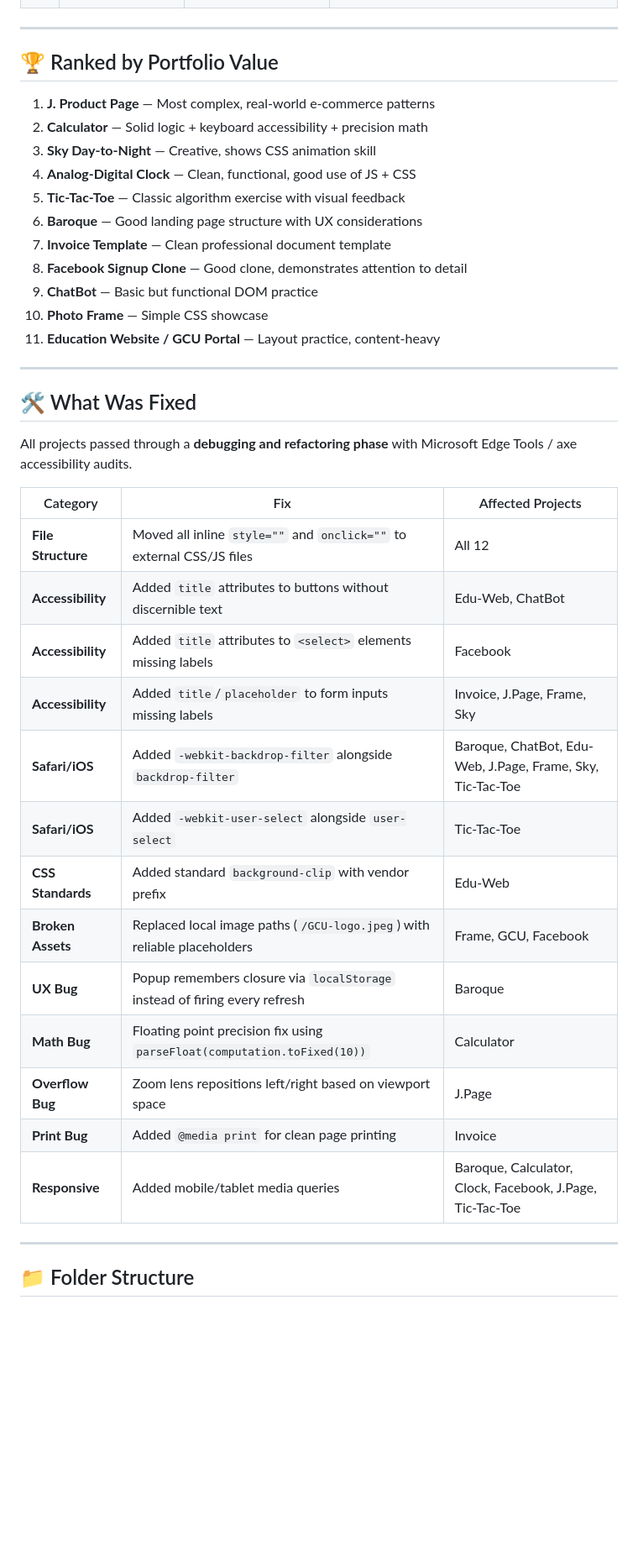
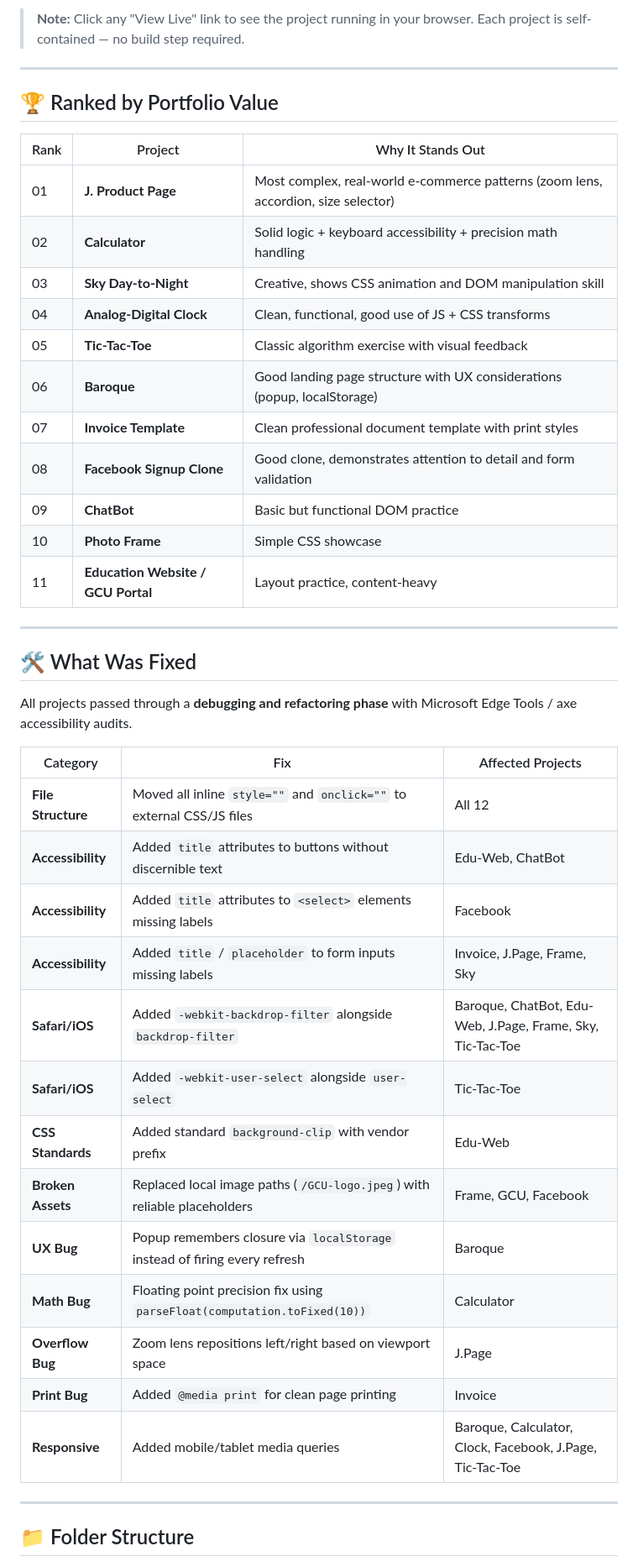
Before and after one commit to ahmedabbas52233-a11y/ideoversity-fullstack-projects, a Markdown page: README.md, the part around one of its changes. Shown at 84% size. GitHub-like rendering; blank space fills up the shorter version.

```diff
--- a/README.md
+++ b/README.md
@@ -36,19 +35,22 @@ Built during the Ideoversity Full-Stack Development Course.
+> **Note:** Click any "View Live" link to see the project running in your browser. Each project is self-contained — no build step required.
 
 ---
 
 ## 🏆 Ranked by Portfolio Value
 
-1. **J. Product Page** — Most complex, real-world e-commerce patterns
-2. **Calculator** — Solid logic + keyboard accessibility + precision math
-3. **Sky Day-to-Night** — Creative, shows CSS animation skill
-4. **Analog-Digital Clock** — Clean, functional, good use of JS + CSS
-5. **Tic-Tac-Toe** — Classic algorithm exercise with visual feedback
-6. **Baroque** — Good landing page structure with UX considerations
-7. **Invoice Template** — Clean professional document template
-8. **Facebook Signup Clone** — Good clone, demonstrates attention to detail
-9. **ChatBot** — Basic but functional DOM practice
-10. **Photo Frame** — Simple CSS showcase
-11. **Education Website / GCU Portal** — Layout practice, content-heavy
+| Rank | Project | Why It Stands Out |
+|------|---------|-------------------|
+| 01 | **J. Product Page** | Most complex, real-world e-commerce patterns (zoom lens, accordion, size selector) |
+| 02 | **Calculator** | Solid logic + keyboard accessibility + precision math handling |
+| 03 | **Sky Day-to-Night** | Creative, shows CSS animation and DOM manipulation skill |
+| 04 | **Analog-Digital Clock** | Clean, functional, good use of JS + CSS transforms |
+| 05 | **Tic-Tac-Toe** | Classic algorithm exercise with visual feedback |
+| 06 | **Baroque** | Good landing page structure with UX considerations (popup, localStorage) |
+| 07 | **Invoice Template** | Clean professional document template with print styles |
+| 08 | **Facebook Signup Clone** | Good clone, demonstrates attention to detail and form validation |
+| 09 | **ChatBot** | Basic but functional DOM practice |
+| 10 | **Photo Frame** | Simple CSS showcase |
+| 11 | **Education Website / GCU Portal** | Layout practice, content-heavy |
 
 ---
 
@@ -56,21 +58,21 @@ Built during the Ideoversity Full-Stack Development Course.
 
 All projects passed through a **debugging and refactoring phase** with Microsoft Edge Tools / axe accessibility audits.
 
-| Category           | Fix                                                                        | Affected Projects                                          |
-| ------------------ | -------------------------------------------------------------------------- | ---------------------------------------------------------- |
-| **File Structure** | Moved all inline `style=""` and `onclick=""` to external CSS/JS files      | All 12                                                     |
-| **Accessibility**  | Added `title` attributes to buttons without discernible text               | Edu-Web, ChatBot                                           |
-| **Accessibility**  | Added `title` attributes to `<select>` elements missing labels             | Facebook                                                   |
-| **Accessibility**  | Added `title`/`placeholder` to form inputs missing labels                  | Invoice, J.Page, Frame, Sky                                |
-| **Safari/iOS**     | Added `-webkit-backdrop-filter` alongside `backdrop-filter`                | Baroque, ChatBot, Edu-Web, J.Page, Frame, Sky, Tic-Tac-Toe |
-| **Safari/iOS**     | Added `-webkit-user-select` alongside `user-select`                        | Tic-Tac-Toe                                                |
-| **CSS Standards**  | Added standard `background-clip` with vendor prefix                        | Edu-Web                                                    |
-| **Broken Assets**  | Replaced local image paths (`/GCU-logo.jpeg`) with reliable placeholders   | Frame, GCU, Facebook                                       |
-| **UX Bug**         | Popup remembers closure via `localStorage` instead of firing every refresh | Baroque                                                    |
-| **Math Bug**       | Floating point precision fix using `parseFloat(computation.toFixed(10))`   | Calculator                                                 |
-| **Overflow Bug**   | Zoom lens repositions left/right based on viewport space                   | J.Page                                                     |
-| **Print Bug**      | Added `@media print` for clean page printing                               | Invoice                                                    |
-| **Responsive**     | Added mobile/tablet media queries                                          | Baroque, Calculator, Clock, Facebook, J.Page, Tic-Tac-Toe  |
+| Category | Fix | Affected Projects |
+|----------|-----|-------------------|
+| **File Structure** | Moved all inline `style=""` and `onclick=""` to external CSS/JS files | All 12 |
+| **Accessibility** | Added `title` attributes to buttons without discernible text | Edu-Web, ChatBot |
+| **Accessibility** | Added `title` attributes to `<select>` elements missing labels | Facebook |
+| **Accessibility** | Added `title` / `placeholder` to form inputs missing labels | Invoice, J.Page, Frame, Sky |
+| **Safari/iOS** | Added `-webkit-backdrop-filter` alongside `backdrop-filter` | Baroque, ChatBot, Edu-Web, J.Page, Frame, Sky, Tic-Tac-Toe |
+| **Safari/iOS** | Added `-webkit-user-select` alongside `user-select` | Tic-Tac-Toe |
+| **CSS Standards** | Added standard `background-clip` with vendor prefix | Edu-Web |
+| **Broken Assets** | Replaced local image paths (`/GCU-logo.jpeg`) with reliable placeholders | Frame, GCU, Facebook |
+| **UX Bug** | Popup remembers closure via `localStorage` instead of firing every refresh | Baroque |
+| **Math Bug** | Floating point precision fix using `parseFloat(computation.toFixed(10))` | Calculator |
+| **Overflow Bug** | Zoom lens repositions left/right based on viewport space | J.Page |
+| **Print Bug** | Added `@media print` for clean page printing | Invoice |
+| **Responsive** | Added mobile/tablet media queries | Baroque, Calculator, Clock, Facebook, J.Page, Tic-Tac-Toe |
 
 ---
 
```
Also changed, not shown: other parts of README.md (+53 -53 lines).
